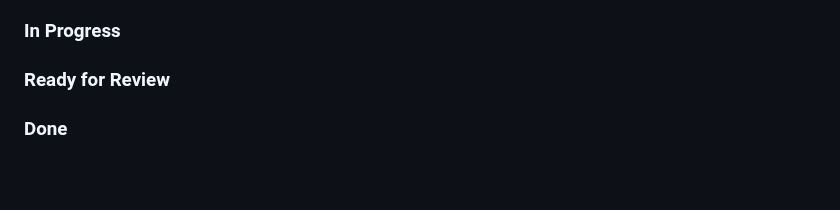
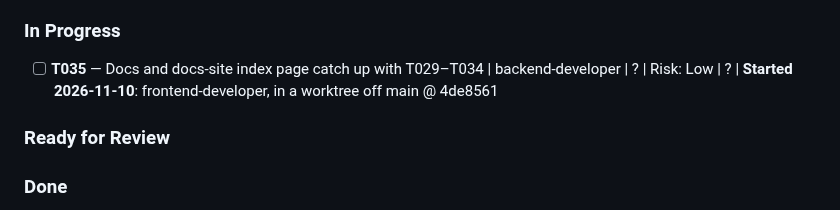
Before and after one commit to thunderkds/easy-ui-mcp, a Markdown page: PROJECT_KANBAN.md, the part around the change. GitHub-like rendering; blank space fills up the shorter version.

Commit message:
docs(T035): task guide for docs and docs-site catch-up
Co-Authored-By: Claude Opus 5.5 <noreply@anthropic.com>

```diff
--- a/PROJECT_KANBAN.md
+++ b/PROJECT_KANBAN.md
@@ -14,6 +14,7 @@
 
 
 ### In Progress
+- [ ] **T035** — Docs and docs-site index page catch up with T029–T034 | backend-developer | ? | Risk: Low | ? | **Started 2026-11-10**: frontend-developer, in a worktree off main @ 4de8561
 
 ### Ready for Review
 
```
Also changed, not shown: tasks/TASK_GUIDE_T035.md (added, +58 -0 lines).
